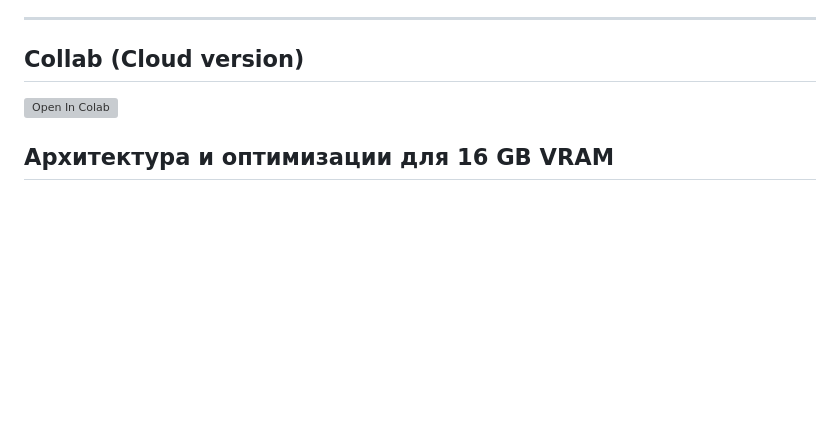
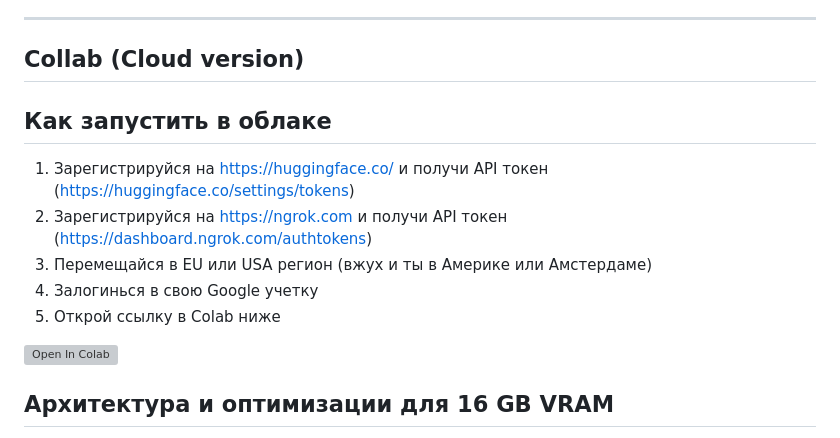
Before and after one commit to cristie-music/YuE2-3B-Studio, a Markdown page: README.md, the part around the change. Drawn GitHub-style; blank space fills up the shorter version; grey boxes are pictures that could not be loaded.

```diff
--- a/README.md
+++ b/README.md
@@ -23,7 +23,17 @@
 ---
 
 ## Collab (Cloud version)
+## Как запустить в облаке
+
+1. Зарегистрируйся на https://huggingface.co/ и получи API токен (https://huggingface.co/settings/tokens)
+2. Зарегистрируйся на https://ngrok.com и получи API токен (https://dashboard.ngrok.com/authtokens)
+3. Перемещайся в EU или USA регион (вжух и ты в Америке или Амстердаме)
+4. Залогинься в свою Google учетку
+5. Открой ссылку в Colab ниже
+
 [![Open In Colab](https://colab.research.google.com/assets/colab-badge.svg)](https://colab.research.google.com/github/cristie-music/YuE2-3B-Studio/blob/main/YuE2_3B_Studio_Colab.ipynb)
+
+
 
 ## Архитектура и оптимизации для 16 GB VRAM
 
```
